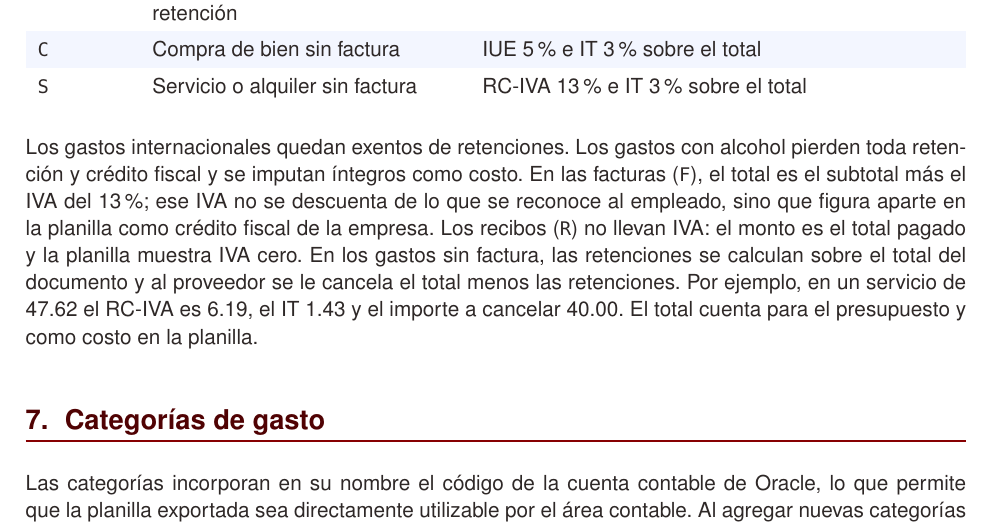
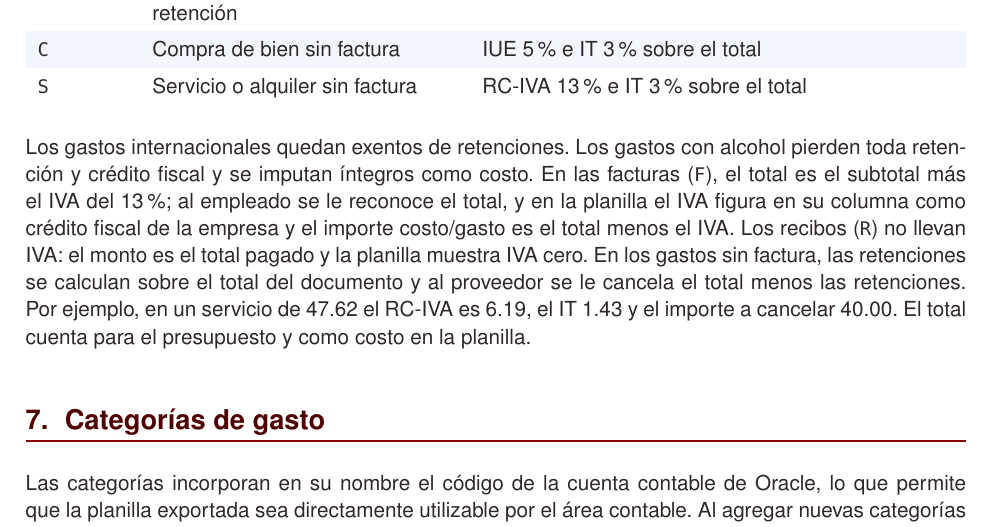
Before and after one commit to mateomerino14/SCV-Frontend, a LaTeX CV (documents/latex/Documentacion_General_SCV.tex): part of page 9 of 26, cut so that both start at the same text. Compiled offline with pdfLaTeX.

Commit message:
docs: Actualiza los manuales con el costo de las facturas

```diff
--- a/documents/latex/Documentacion_General_SCV.tex
+++ b/documents/latex/Documentacion_General_SCV.tex
@@ -306,7 +306,7 @@ El sistema calcula automáticamente las retenciones según el tipo de comprobant
 \code{S} & Servicio o alquiler sin factura & RC-IVA 13\% e IT 3\% sobre el total \\
 \end{xltabular}
 
-Los gastos internacionales quedan exentos de retenciones. Los gastos con alcohol pierden toda retención y crédito fiscal y se imputan íntegros como costo. En las facturas (\code{F}), el total es el subtotal más el IVA del 13\%; ese IVA no se descuenta de lo que se reconoce al empleado, sino que figura aparte en la planilla como crédito fiscal de la empresa. Los recibos (\code{R}) no llevan IVA: el monto es el total pagado y la planilla muestra IVA cero. En los gastos sin factura, las retenciones se calculan sobre el total del documento y al proveedor se le cancela el total menos las retenciones. Por ejemplo, en un servicio de 47.62 el RC-IVA es 6.19, el IT 1.43 y el importe a cancelar 40.00. El total cuenta para el presupuesto y como costo en la planilla.
+Los gastos internacionales quedan exentos de retenciones. Los gastos con alcohol pierden toda retención y crédito fiscal y se imputan íntegros como costo. En las facturas (\code{F}), el total es el subtotal más el IVA del 13\%; al empleado se le reconoce el total, y en la planilla el IVA figura en su columna como crédito fiscal de la empresa y el importe costo/gasto es el total menos el IVA. Los recibos (\code{R}) no llevan IVA: el monto es el total pagado y la planilla muestra IVA cero. En los gastos sin factura, las retenciones se calculan sobre el total del documento y al proveedor se le cancela el total menos las retenciones. Por ejemplo, en un servicio de 47.62 el RC-IVA es 6.19, el IT 1.43 y el importe a cancelar 40.00. El total cuenta para el presupuesto y como costo en la planilla.
 
 \section{Categorías de gasto}
 Las categorías incorporan en su nombre el código de la cuenta contable de Oracle, lo que permite que la planilla exportada sea directamente utilizable por el área contable. Al agregar nuevas categorías debe conservarse ese formato.
```
Also changed, not shown: documents/latex/Manual_Tecnico_Frontend.tex (+1 -1 lines), documents/Documentacion_general_del_sistema___SCV.pdf, documents/Manual_tecnico_frontend___SCV.pdf.
